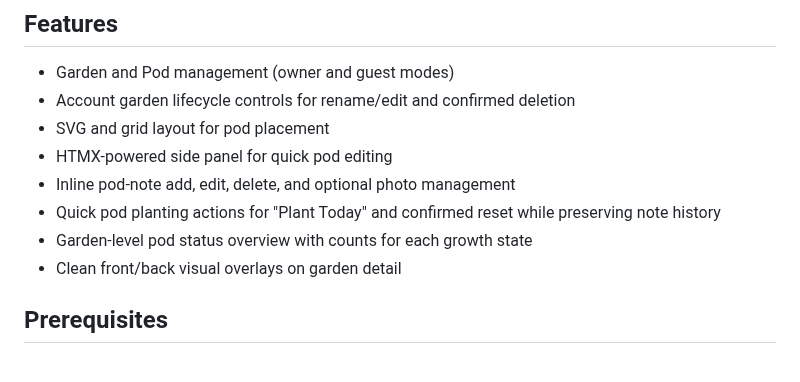
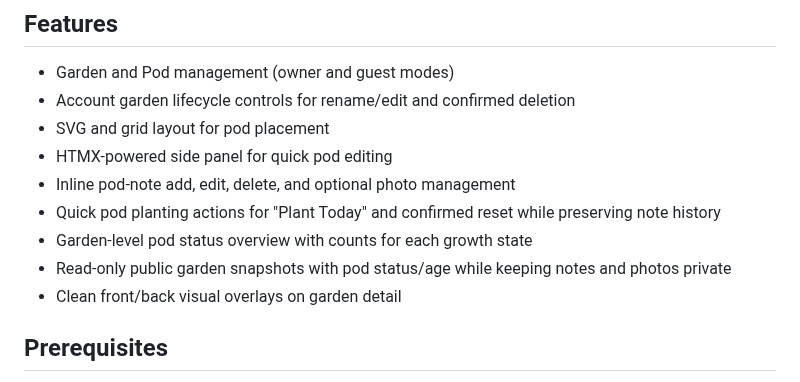
Before and after one commit to drakeg/smartgarden, a Markdown page: README.md, the part around the change. GitHub-like rendering.

Commit message:
Document public garden snapshot

```diff
--- a/README.md
+++ b/README.md
@@ -13,6 +13,7 @@ A small Django app to model and manage Smart Garden pods. This repository contai
 - Inline pod-note add, edit, delete, and optional photo management
 - Quick pod planting actions for "Plant Today" and confirmed reset while preserving note history
 - Garden-level pod status overview with counts for each growth state
+- Read-only public garden snapshots with pod status/age while keeping notes and photos private
 - Clean front/back visual overlays on garden detail
 
 ## Prerequisites
```
